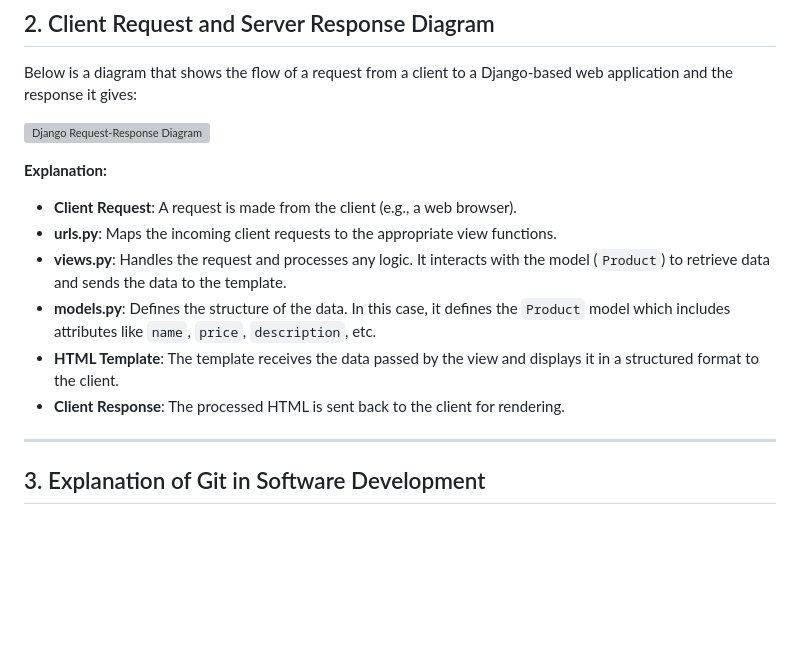
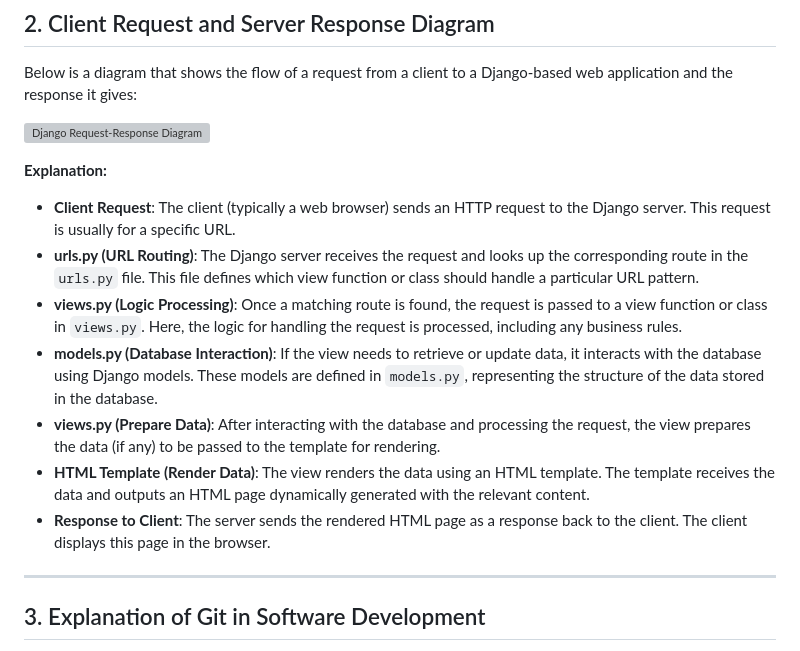
Before and after one commit to AndhikaNayakaAW/pbp-ecommerce-csge602022, a Markdown page: README.md, the part around one of its changes. GitHub-like rendering; blank space fills up the shorter version; grey boxes are pictures that could not be loaded.

```diff
--- a/README.md
+++ b/README.md
@@ -42,11 +42,13 @@ Below is a diagram that shows the flow of a request from a client to a Django-ba
 
 **Explanation:**
-- **Client Request**: A request is made from the client (e.g., a web browser).
-- **urls.py**: Maps the incoming client requests to the appropriate view functions.
-- **views.py**: Handles the request and processes any logic. It interacts with the model (`Product`) to retrieve data and sends the data to the template.
-- **models.py**: Defines the structure of the data. In this case, it defines the `Product` model which includes attributes like `name`, `price`, `description`, etc.
-- **HTML Template**: The template receives the data passed by the view and displays it in a structured format to the client.
-- **Client Response**: The processed HTML is sent back to the client for rendering.
+- **Client Request**: The client (typically a web browser) sends an HTTP request to the Django server. This request is usually for a specific URL.
+- **urls.py (URL Routing)**: The Django server receives the request and looks up the corresponding route in the `urls.py` file. This file defines which view function or class should handle a particular URL pattern.
+- **views.py (Logic Processing)**: Once a matching route is found, the request is passed to a view function or class in `views.py`. Here, the logic for handling the request is processed, including any business rules.
+- **models.py (Database Interaction)**: If the view needs to retrieve or update data, it interacts with the database using Django models. These models are defined in `models.py`, representing the structure of the data stored in the database.
+- **views.py (Prepare Data)**: After interacting with the database and processing the request, the view prepares the data (if any) to be passed to the template for rendering.
+- **HTML Template (Render Data)**: The view renders the data using an HTML template. The template receives the data and outputs an HTML page dynamically generated with the relevant content.
+- **Response to Client**: The server sends the rendered HTML page as a response back to the client. The client displays this page in the browser.
+
 
 ---
 
```
Also changed, not shown: other parts of README.md (+2 -2 lines).
